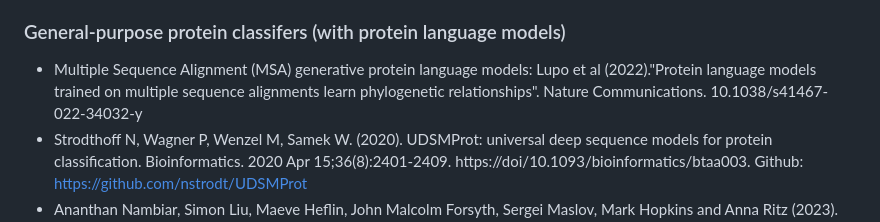
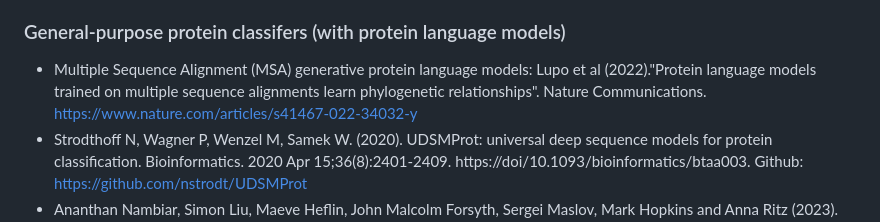
Before and after one commit to weigangq/ag-randmax, a Markdown page: README.md, the part around the change. Drawn GitHub-style.

Commit message:
Update README.md
fix link

```diff
--- a/README.md
+++ b/README.md
@@ -22,7 +22,7 @@ This paper uses spacings of adjacent eigenvalues (Ps) to characterize cancer gen
 -- P(s) is Poisson distributed when gene network is sparse (small number of edges, eigenvalues are independent)
 
 ### General-purpose protein classifers (with protein language models)
-- Multiple Sequence Alignment (MSA) generative protein language models: Lupo et al (2022)."Protein language models trained on multiple sequence alignments learn phylogenetic relationships". Nature Communications. 10.1038/s41467-022-34032-y
+- Multiple Sequence Alignment (MSA) generative protein language models: Lupo et al (2022)."Protein language models trained on multiple sequence alignments learn phylogenetic relationships". Nature Communications. https://www.nature.com/articles/s41467-022-34032-y
 - Strodthoff N, Wagner P, Wenzel M, Samek W. (2020). UDSMProt: universal deep sequence models for protein classification. Bioinformatics. 2020 Apr 15;36(8):2401-2409. https://doi/10.1093/bioinformatics/btaa003. Github: https://github.com/nstrodt/UDSMProt
 - Ananthan Nambiar, Simon Liu, Maeve Heflin, John Malcolm Forsyth, Sergei Maslov, Mark Hopkins and Anna Ritz (2023). Transformer Neural Networks for Protein Family and Interaction Prediction Tasks. J. Computational Biology. 30 (1): 95. DOI: 10.1089/cmb.2022.0132. Github: https://github.com/annambiar/PRoBERTa
 - ESM-1b model: https://github.com/facebookresearch/esm
```
